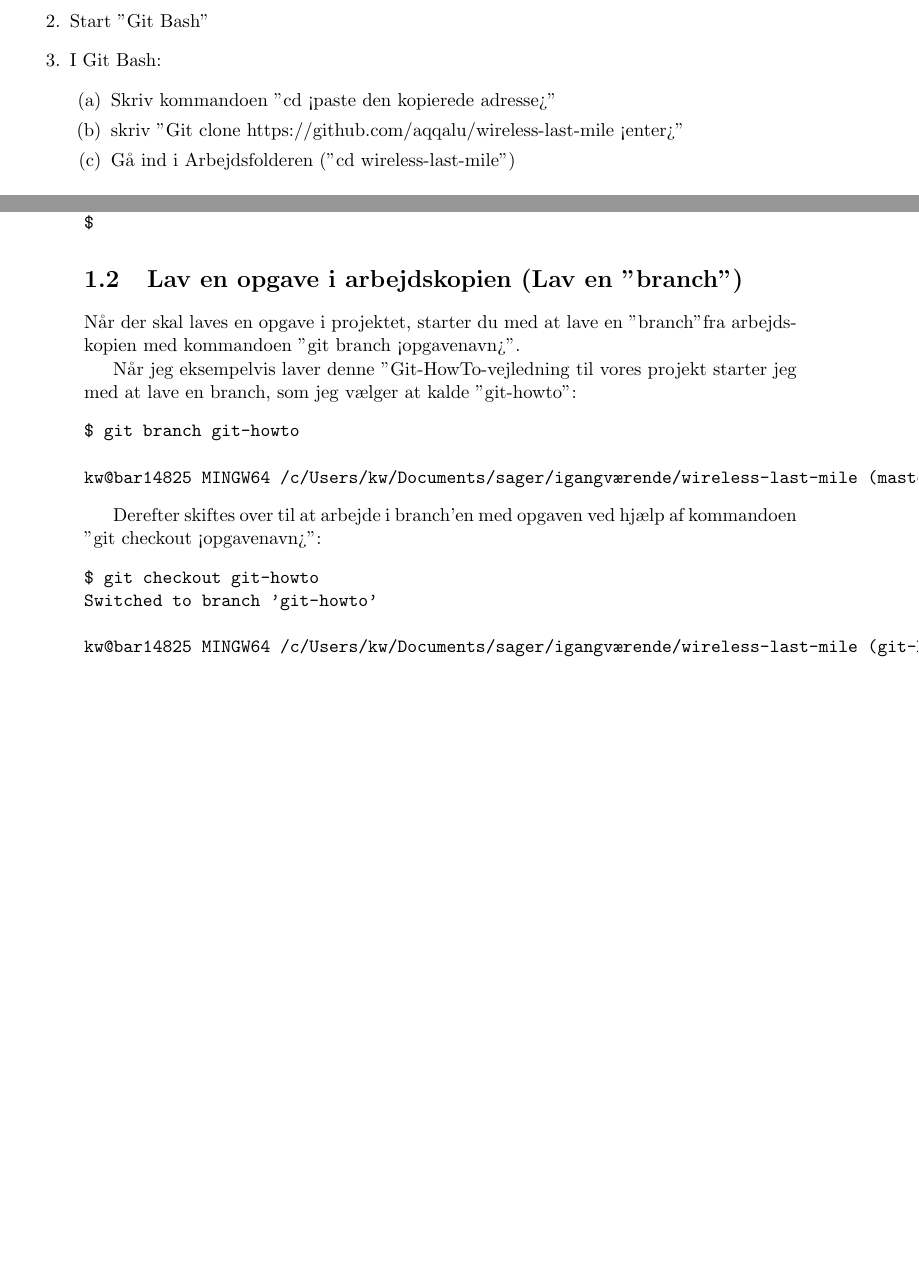
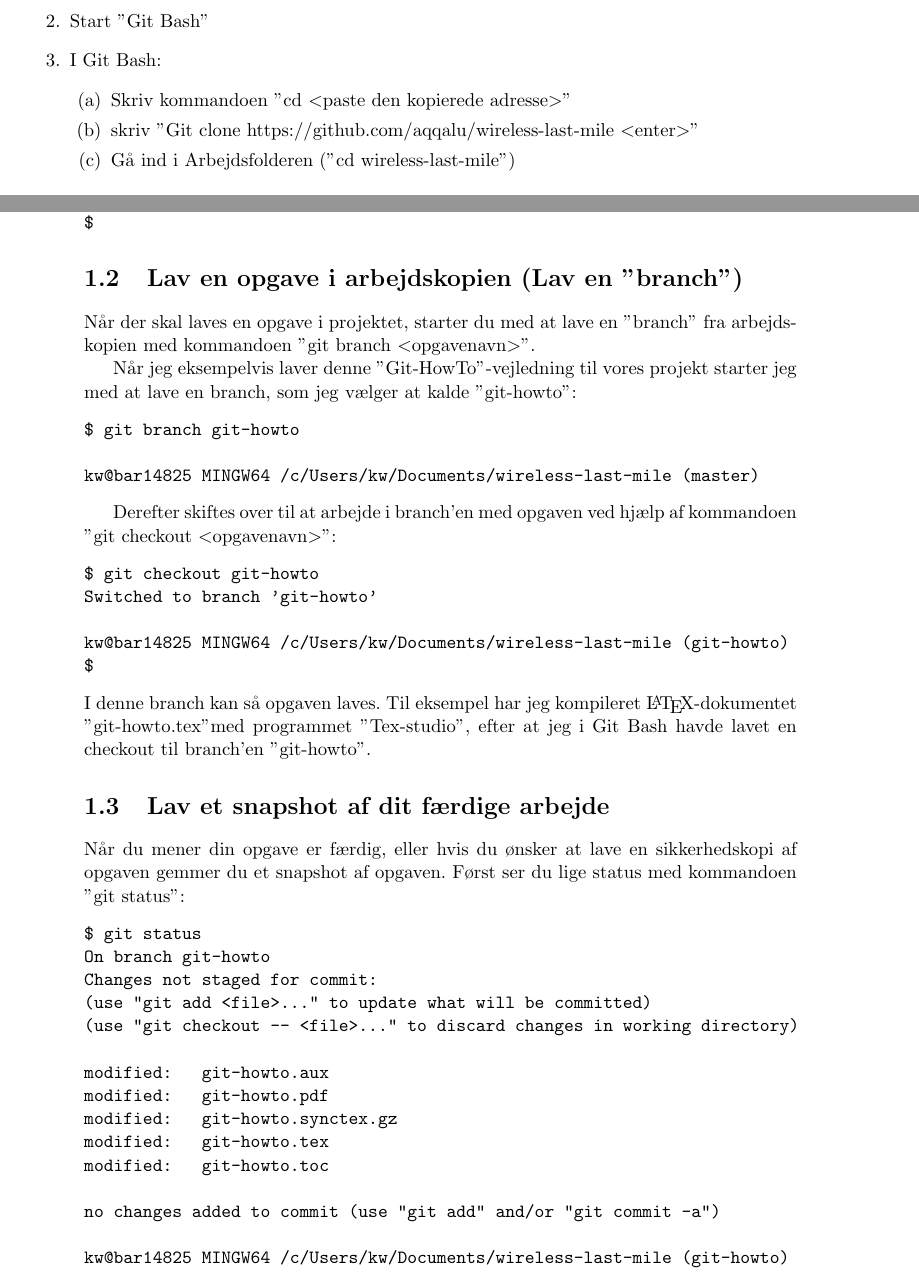
Before and after one commit to aqqalu/wireless-last-mile, a LaTeX document (git-howto.tex): two parts of pages 3 and 4 of 4 before the commit and two parts of pages 3 and 4 of 5 after it, joined at a grey line, cut so that both start at the same text, the shorter picture padded with empty space. Compiled offline with pdfLaTeX.

Commit message:
git-howto dokument oprettet

```diff
--- a/git-howto.tex
+++ b/git-howto.tex
@@ -8,8 +8,8 @@
 \usepackage[section]{placeins} %tabeller og figurer flyder kun indenfor egen sektion
 \usepackage{graphicx} % .png, .jpg etc kan embeddes i dokumentet
 \usepackage[a4paper, bmargin=2cm]{geometry}
-\usepackage{float} %Placer floats præcist med specifier'en "H"
-\usepackage{caption} %kontroller "caption" bedre
+\usepackage{float} %Placer floats præcist med specifier'en ''H''
+\usepackage{caption} %kontroller ''caption'' bedre
 \usepackage{subcaption} %lav captions i subfloats
 \usepackage{paralist} %gør lister mere fleksible
 \usepackage{multirow} %slå flere rækker i en tabel sammen til én
@@ -19,7 +19,7 @@
 \setcounter{secnumdepth}{4} %nummerer helt ned til subsubsection
 \setcounter{tocdepth}{4} %indholdsfortegnelse helt ned til subsubsection
 
-\newcommand{\bs}{\textbackslash} % skriv "\" uden at få skrivekrampe
+\newcommand{\bs}{\textbackslash} % skriv ''\'' uden at få skrivekrampe
 
 \title{Sags-index}
 \author{Klaus Wogelius}
@@ -76,24 +76,47 @@ origin  https://github.com/aqqalu/wireless-last-mile (push)
 kw@bar14825 MINGW64 /c/Users/kw/Documents/sager/igangværende/wireless-last-mile (master)
 $
 \end{verbatim}
-\section{Lav en opgave i arbejdskopien (Lav en "branch")}
-Når der skal laves en opgave i projektet, starter du med at lave en "branch" fra arbejdskopien med kommandoen "git branch <opgavenavn>".
+
+\section{Lav en opgave i arbejdskopien (Lav en ''branch'')}
+Når der skal laves en opgave i projektet, starter du med at lave en ''branch'' fra arbejdskopien med kommandoen ''git branch $<$opgavenavn$>$''.
 \par
-Når jeg eksempelvis laver denne "Git-HowTo"-vejledning til vores projekt starter jeg med at lave en branch, som jeg vælger at kalde "git-howto":
+Når jeg eksempelvis laver denne ''Git-HowTo''-vejledning til vores projekt starter jeg med at lave en branch, som jeg vælger at kalde ''git-howto'':
 \begin{verbatim}
 $ git branch git-howto
 
-kw@bar14825 MINGW64 /c/Users/kw/Documents/sager/igangværende/wireless-last-mile (master)
+kw@bar14825 MINGW64 /c/Users/kw/Documents/wireless-last-mile (master)
 \end{verbatim}
 
-Derefter skiftes over til at arbejde i branch'en med opgaven ved hjælp af kommandoen "git checkout <opgavenavn>":
+Derefter skiftes over til at arbejde i branch'en med opgaven ved hjælp af kommandoen ''git checkout $<$opgavenavn$>$'':
 \begin{verbatim}
 $ git checkout git-howto
 Switched to branch 'git-howto'
 
-kw@bar14825 MINGW64 /c/Users/kw/Documents/sager/igangværende/wireless-last-mile (git-howto)
+kw@bar14825 MINGW64 /c/Users/kw/Documents/wireless-last-mile (git-howto)
 $
 \end{verbatim}
+I denne branch kan så opgaven laves. Til eksempel har jeg kompileret \LaTeX-dokumentet "git-howto.tex" med programmet "Tex-studio", efter at jeg i Git Bash havde lavet en checkout til branch'en "git-howto".
 
+\section{Lav et snapshot af dit færdige arbejde}
+Når du mener din opgave er færdig, eller hvis du ønsker at lave en sikkerhedskopi af opgaven gemmer du et snapshot af opgaven. Først ser du lige status med kommandoen "git status":
+\begin{verbatim}
+$ git status
+On branch git-howto
+Changes not staged for commit:
+(use "git add <file>..." to update what will be committed)
+(use "git checkout -- <file>..." to discard changes in working directory)
+
+modified:   git-howto.aux
+modified:   git-howto.pdf
+modified:   git-howto.synctex.gz
+modified:   git-howto.tex
+modified:   git-howto.toc
+
+no changes added to commit (use "git add" and/or "git commit -a")
+
+kw@bar14825 MINGW64 /c/Users/kw/Documents/wireless-last-mile (git-howto)
+$
+
+\end{verbatim}
 
 \end{document}
```
Also changed, not shown: git-howto.pdf, git-howto.tex (12 more changed lines), 3 other files.
